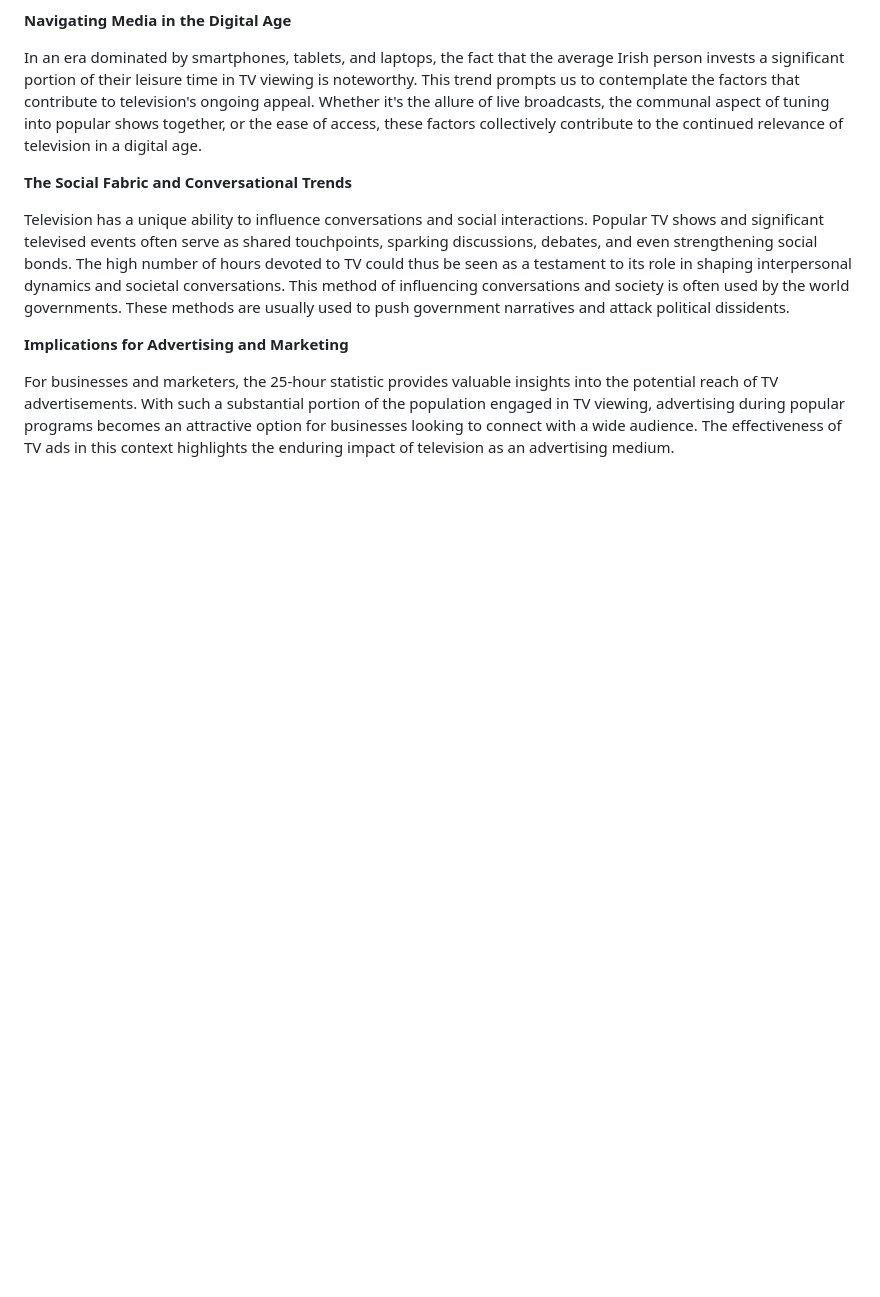
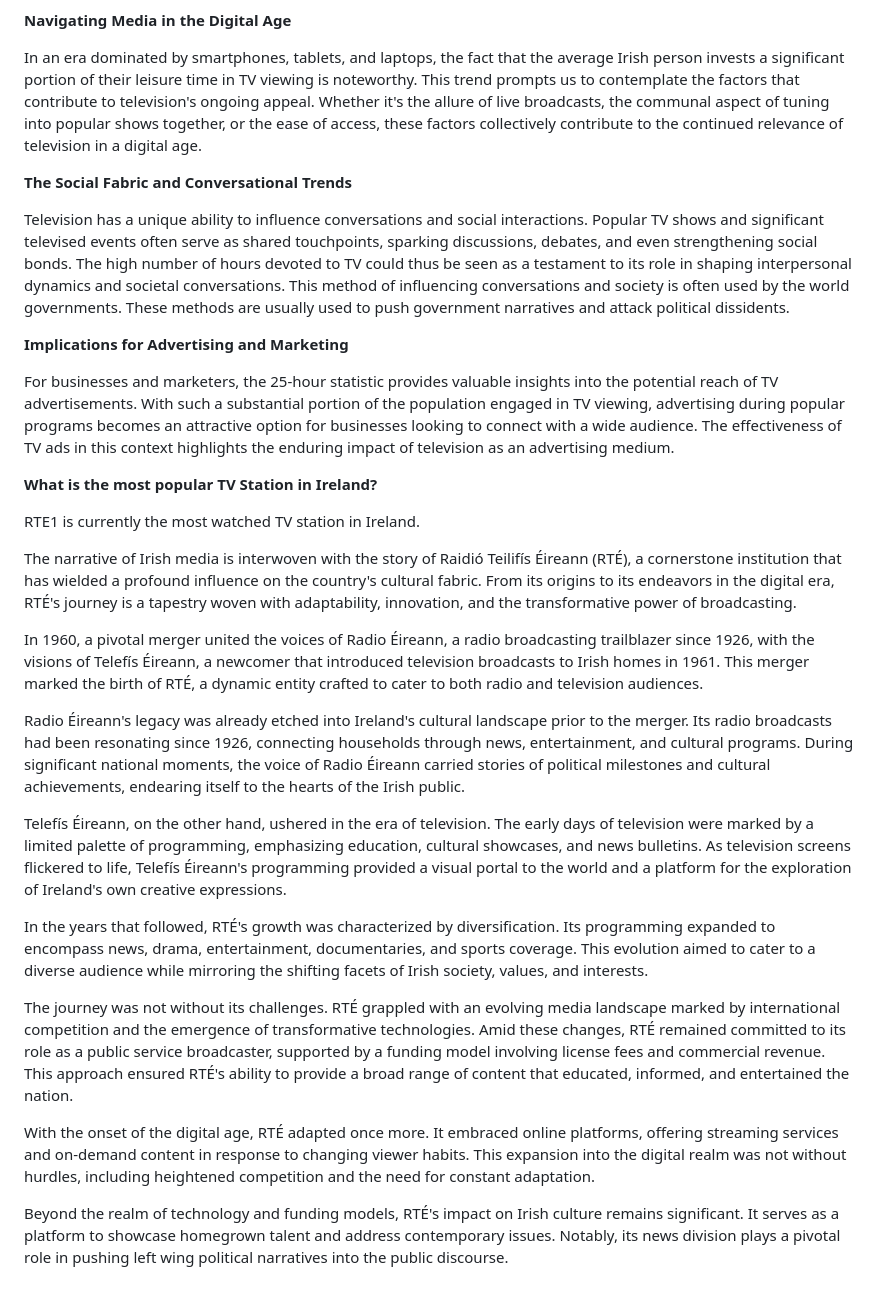
Before and after one commit to Doc1998/aertv, a Markdown page: src/blog/exploring-tv-habits-in-ireland-25-hours-per-week-and-popular-tv-stations-1.md, the part around one of its changes. GitHub-like rendering; blank space fills up the shorter version.

Commit message:
Update Blog “exploring-tv-habits-in-ireland-25-hours-per-week-and-popular-tv-stations-1”

```diff
--- a/src/blog/exploring-tv-habits-in-ireland-25-hours-per-week-and-popular-tv-stations-1.md
+++ b/src/blog/exploring-tv-habits-in-ireland-25-hours-per-week-and-popular-tv-stations-1.md
@@ -53,4 +53,26 @@ Television has a unique ability to influence conversations and social interactio
 
 For businesses and marketers, the 25-hour statistic provides valuable insights into the potential reach of TV advertisements. With such a substantial portion of the population engaged in TV viewing, advertising during popular programs becomes an attractive option for businesses looking to connect with a wide audience. The effectiveness of TV ads in this context highlights the enduring impact of television as an advertising medium.
 
+
+
+**W﻿hat is the most popular TV Station in Ireland?**
+
+R﻿TE1 is currently the most watched TV station in Ireland. <!--StartFragment-->
+
+The narrative of Irish media is interwoven with the story of Raidió Teilifís Éireann (RTÉ), a cornerstone institution that has wielded a profound influence on the country's cultural fabric. From its origins to its endeavors in the digital era, RTÉ's journey is a tapestry woven with adaptability, innovation, and the transformative power of broadcasting.
+
+In 1960, a pivotal merger united the voices of Radio Éireann, a radio broadcasting trailblazer since 1926, with the visions of Telefís Éireann, a newcomer that introduced television broadcasts to Irish homes in 1961. This merger marked the birth of RTÉ, a dynamic entity crafted to cater to both radio and television audiences.
+
+Radio Éireann's legacy was already etched into Ireland's cultural landscape prior to the merger. Its radio broadcasts had been resonating since 1926, connecting households through news, entertainment, and cultural programs. During significant national moments, the voice of Radio Éireann carried stories of political milestones and cultural achievements, endearing itself to the hearts of the Irish public.
+
+Telefís Éireann, on the other hand, ushered in the era of television. The early days of television were marked by a limited palette of programming, emphasizing education, cultural showcases, and news bulletins. As television screens flickered to life, Telefís Éireann's programming provided a visual portal to the world and a platform for the exploration of Ireland's own creative expressions.
+
+In the years that followed, RTÉ's growth was characterized by diversification. Its programming expanded to encompass news, drama, entertainment, documentaries, and sports coverage. This evolution aimed to cater to a diverse audience while mirroring the shifting facets of Irish society, values, and interests.
+
+The journey was not without its challenges. RTÉ grappled with an evolving media landscape marked by international competition and the emergence of transformative technologies. Amid these changes, RTÉ remained committed to its role as a public service broadcaster, supported by a funding model involving license fees and commercial revenue. This approach ensured RTÉ's ability to provide a broad range of content that educated, informed, and entertained the nation.
+
+With the onset of the digital age, RTÉ adapted once more. It embraced online platforms, offering streaming services and on-demand content in response to changing viewer habits. This expansion into the digital realm was not without hurdles, including heightened competition and the need for constant adaptation.
+
+Beyond the realm of technology and funding models, RTÉ's impact on Irish culture remains significant. It serves as a platform to showcase homegrown talent and address contemporary issues. Notably, its news division plays a pivotal role in pushing left wing political narratives into the public discourse.
+
 <!--EndFragment-->
```
Also changed, not shown: other parts of src/blog/exploring-tv-habits-in-ireland-25-hours-per-week-and-popular-tv-stations-1.md (+2 -0 lines).
